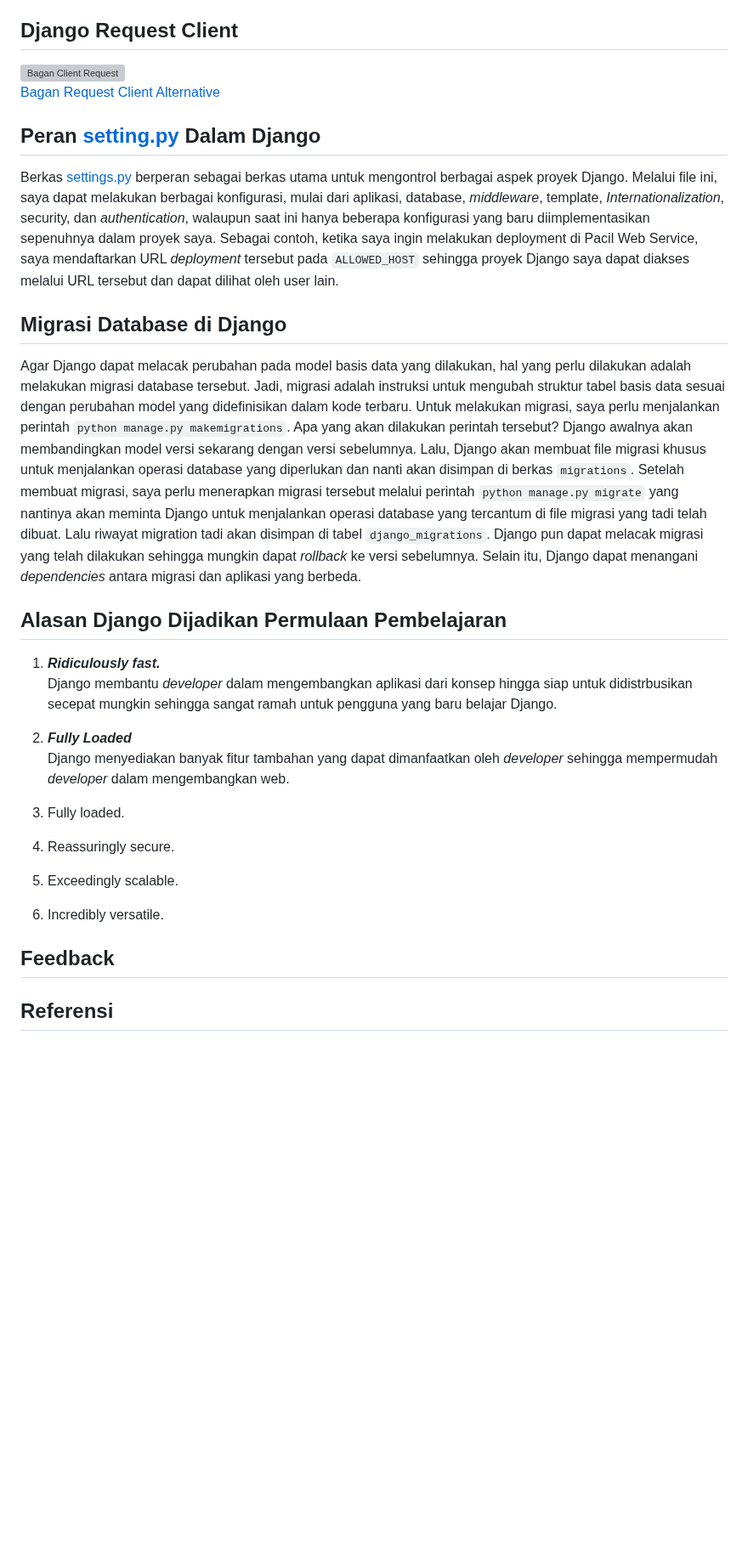
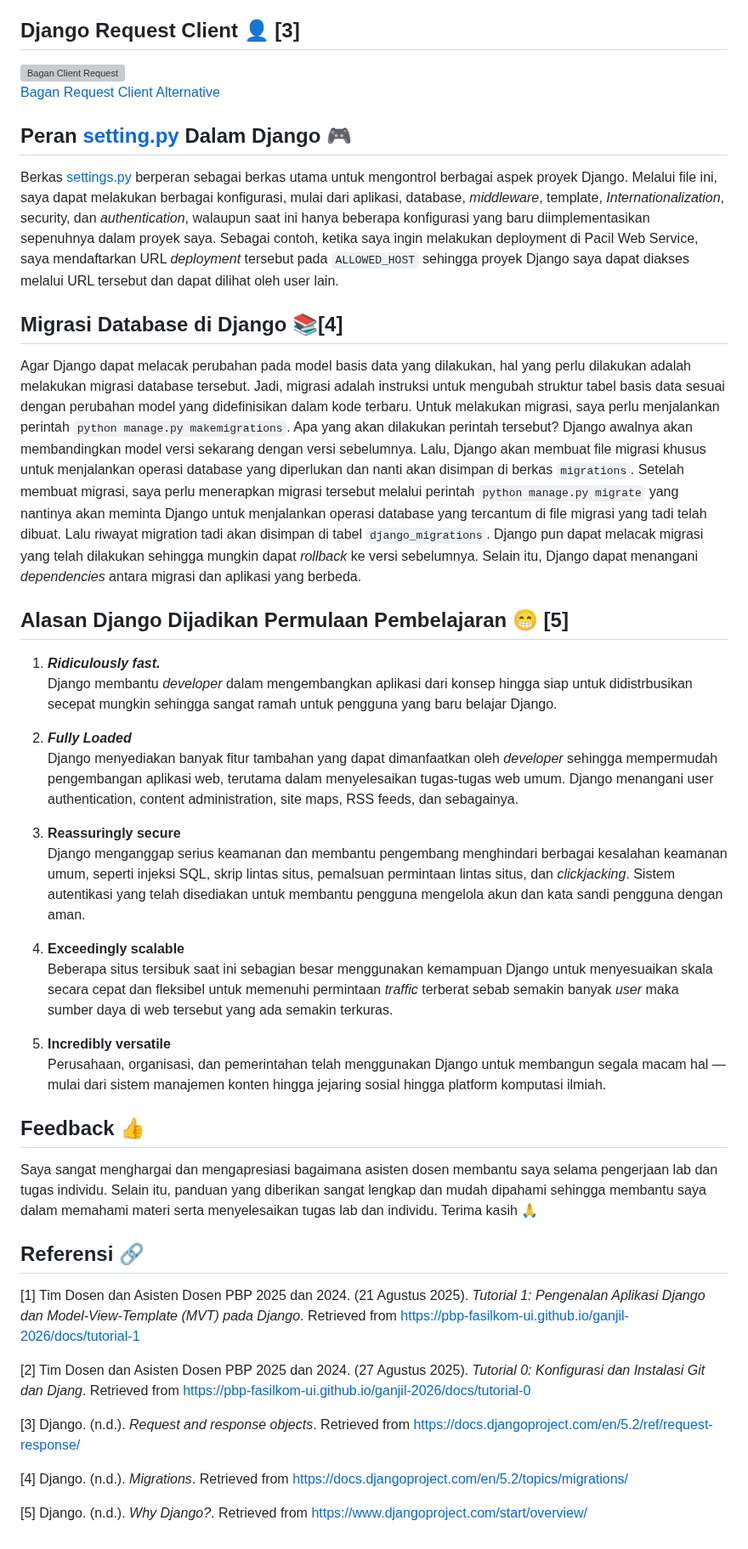
Before and after one commit to christnayosua/house-of-champions, a Markdown page: README.md, the part around one of its changes. Shown at 85% size. Rendered like a GitHub page; blank space fills up the shorter version; grey boxes are pictures that could not be loaded.

Commit message:
README.md updated from https://stackedit.io/

```diff
--- a/README.md
+++ b/README.md
@@ -70,14 +70,14 @@
 <li>Setelah itu, saya perlu menjalankan testing dengan perintah <code>python manage.py test</code> dan melihat output yang dihasilkan untuk mengetahui apakah aplikasi web yang telah saya buat berjalan sesuai keinginan.</li>
 <li>Setelah melakukan testing, saya <em>push</em> kembali ke repository GitHub saya beserta PWS agar perubahan yang saya lakukan dapat dilihat di URL <em>deployment</em> saya oleh user lain beserta kode programnya.</li>
 </ol>
-<h2 id="django-request-client">Django Request Client</h2>
+<h2 id="django-request-client-👤-3">Django Request Client 👤 [3]</h2>
 <p><img src="https://www.canva.com/design/DAGyiKER53U/Uamgjs_Id0nyOQUwImMSJA/view?utm_content=DAGyiKER53U&amp;utm_campaign=designshare&amp;utm_medium=link2&amp;utm_source=uniquelinks&amp;utlId=h07a9e4acb9" alt="Bagan Client Request"><br>
 <a href="https://www.canva.com/design/DAGyiKER53U/Uamgjs_Id0nyOQUwImMSJA/view?utm_content=DAGyiKER53U&amp;utm_campaign=designshare&amp;utm_medium=link2&amp;utm_source=uniquelinks&amp;utlId=h07a9e4acb9">Bagan Request Client Alternative</a></p>
-<h2 id="peran-setting.py-dalam-django">Peran <a href="http://setting.py">setting.py</a> Dalam Django</h2>
+<h2 id="peran-setting.py-dalam-django-🎮">Peran <a href="http://setting.py">setting.py</a> Dalam Django 🎮</h2>
 <p>Berkas <a href="http://settings.py">settings.py</a> berperan sebagai berkas utama untuk mengontrol berbagai aspek proyek Django. Melalui file ini, saya dapat melakukan berbagai konfigurasi, mulai dari aplikasi, database, <em>middleware</em>, template, <em>Internationalization</em>, security, dan <em>authentication</em>, walaupun saat ini hanya beberapa konfigurasi yang baru diimplementasikan sepenuhnya dalam proyek saya. Sebagai contoh, ketika saya ingin melakukan deployment di Pacil Web Service, saya mendaftarkan URL <em>deployment</em> tersebut pada <code>ALLOWED_HOST</code> sehingga proyek Django saya dapat diakses melalui URL tersebut dan dapat dilihat oleh user lain.</p>
-<h2 id="migrasi-database-di-django">Migrasi Database di Django</h2>
+<h2 id="migrasi-database-di-django-📚4">Migrasi Database di Django 📚[4]</h2>
 <p>Agar Django dapat melacak perubahan pada model basis data yang dilakukan, hal yang perlu dilakukan adalah melakukan migrasi database tersebut. Jadi, migrasi adalah instruksi untuk mengubah struktur tabel basis data sesuai dengan perubahan model yang didefinisikan dalam kode terbaru. Untuk melakukan migrasi, saya perlu menjalankan perintah <code>python manage.py makemigrations</code>. Apa yang akan dilakukan perintah tersebut? Django awalnya akan membandingkan model versi sekarang dengan versi sebelumnya. Lalu, Django akan membuat file migrasi khusus untuk menjalankan operasi database yang diperlukan dan nanti akan disimpan di berkas <code>migrations</code>. Setelah membuat migrasi, saya perlu menerapkan migrasi tersebut melalui perintah <code>python manage.py migrate</code> yang nantinya akan meminta Django untuk menjalankan operasi database yang tercantum di file migrasi yang tadi telah dibuat. Lalu riwayat migration tadi akan disimpan di tabel <code>django_migrations</code>. Django pun dapat melacak migrasi yang telah dilakukan sehingga mungkin dapat <em>rollback</em> ke versi sebelumnya. Selain itu, Django dapat menangani <em>dependencies</em> antara migrasi dan aplikasi yang berbeda.</p>
-<h2 id="alasan-django-dijadikan-permulaan-pembelajaran">Alasan Django Dijadikan Permulaan Pembelajaran</h2>
+<h2 id="alasan-django-dijadikan-permulaan-pembelajaran-😁-5">Alasan Django Dijadikan Permulaan Pembelajaran 😁 [5]</h2>
 <ol>
 <li>
 <p><em><strong>Ridiculously fast.</strong></em><br>
@@ -85,20 +85,26 @@ Django membantu <em>developer</em> dalam mengembangkan aplikasi dari konsep hing
 </li>
 <li>
 <p><em><strong>Fully Loaded</strong></em><br>
-Django menyediakan banyak fitur tambahan yang dapat dimanfaatkan oleh <em>developer</em> sehingga mempermudah <em>developer</em> dalam mengembangkan web.</p>
+Django menyediakan banyak fitur tambahan yang dapat dimanfaatkan oleh <em>developer</em> sehingga mempermudah pengembangan aplikasi web, terutama dalam menyelesaikan tugas-tugas web umum. Django menangani user authentication, content administration, site maps, RSS feeds, dan sebagainya.</p>
 </li>
 <li>
-<p>Fully loaded.</p>
+<p><strong>Reassuringly secure</strong><br>
+Django menganggap serius keamanan dan membantu pengembang menghindari berbagai kesalahan keamanan umum, seperti injeksi SQL, skrip lintas situs, pemalsuan permintaan lintas situs, dan <em>clickjacking</em>. Sistem autentikasi yang telah disediakan untuk membantu pengguna mengelola akun dan kata sandi pengguna dengan aman.</p>
 </li>
 <li>
-<p>Reassuringly secure.</p>
+<p><strong>Exceedingly scalable</strong><br>
+Beberapa situs tersibuk saat ini sebagian besar menggunakan kemampuan Django untuk menyesuaikan skala secara cepat dan fleksibel untuk memenuhi permintaan <em>traffic</em> terberat sebab semakin banyak <em>user</em> maka sumber daya di web tersebut yang ada semakin terkuras.</p>
 </li>
 <li>
-<p>Exceedingly scalable.</p>
-</li>
-<li>
-<p>Incredibly versatile.</p>
+<p><strong>Incredibly versatile</strong><br>
+Perusahaan, organisasi, dan pemerintahan telah menggunakan Django untuk membangun segala macam hal — mulai dari sistem manajemen konten hingga jejaring sosial hingga platform komputasi ilmiah.</p>
 </li>
 </ol>
-<h2 id="feedback">Feedback</h2>
-<h2 id="referensi">Referensi</h2>
+<h2 id="feedback-👍">Feedback 👍</h2>
+<p>Saya sangat menghargai dan mengapresiasi bagaimana asisten dosen membantu saya selama pengerjaan lab dan tugas individu. Selain itu, panduan yang diberikan sangat lengkap dan mudah dipahami sehingga membantu saya dalam memahami materi serta menyelesaikan tugas lab dan individu. Terima kasih 🙏</p>
+<h2 id="referensi-🔗">Referensi 🔗</h2>
+<p>[1] Tim Dosen dan Asisten Dosen PBP 2025 dan 2024. (21 Agustus 2025). <em>Tutorial 1: Pengenalan Aplikasi Django dan  <em>Model-View-Template</em>  (MVT) pada Django</em>. Retrieved from <a href="https://pbp-fasilkom-ui.github.io/ganjil-2026/docs/tutorial-1">https://pbp-fasilkom-ui.github.io/ganjil-2026/docs/tutorial-1</a></p>
+<p>[2] Tim Dosen dan Asisten Dosen PBP 2025 dan 2024. (27 Agustus 2025). <em>Tutorial 0: Konfigurasi dan Instalasi Git dan Djang</em>. Retrieved from <a href="https://pbp-fasilkom-ui.github.io/ganjil-2026/docs/tutorial-0">https://pbp-fasilkom-ui.github.io/ganjil-2026/docs/tutorial-0</a></p>
+<p>[3] Django. (n.d.). <em>Request and response objects</em>. Retrieved from <a href="https://docs.djangoproject.com/en/5.2/ref/request-response/">https://docs.djangoproject.com/en/5.2/ref/request-response/</a></p>
+<p>[4] Django. (n.d.). <em>Migrations</em>. Retrieved from <a href="https://docs.djangoproject.com/en/5.2/topics/migrations/">https://docs.djangoproject.com/en/5.2/topics/migrations/</a></p>
+<p>[5] Django. (n.d.). <em>Why Django?</em>. Retrieved from <a href="https://www.djangoproject.com/start/overview/">https://www.djangoproject.com/start/overview/</a></p>
```
Also changed, not shown: other parts of README.md (+1 -1 lines).
